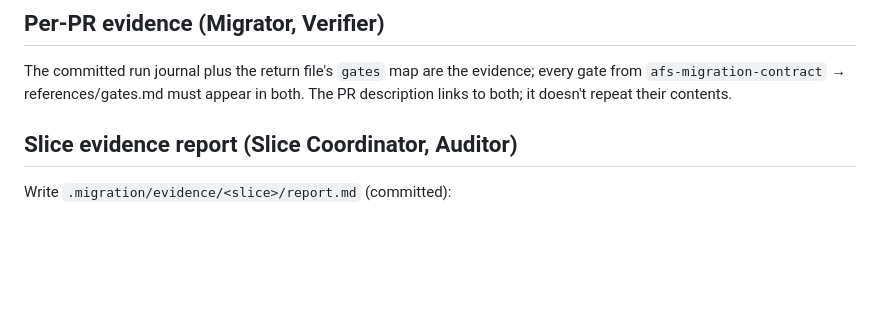
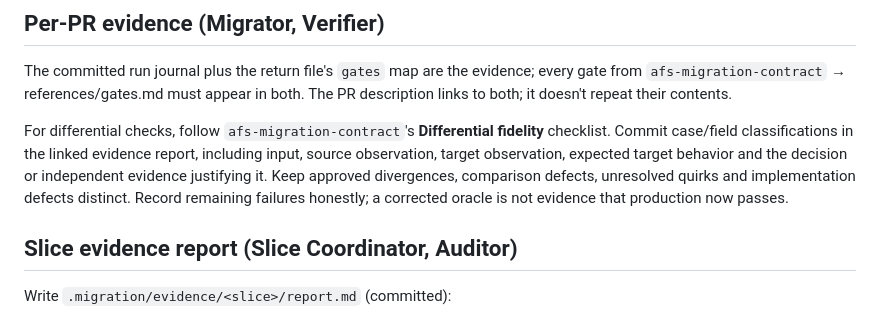
Before and after one commit to martins-vds/ai-factory-swarm, a Markdown page: skills/afs-evidence/SKILL.md, the part around the change. GitHub-like rendering; blank space fills up the shorter version.

Commit message:
Require decision-aware differential verification
Co-authored-by: Copilot <223556219+Copilot@users.noreply.github.com>

````diff
--- a/skills/afs-evidence/SKILL.md
+++ b/skills/afs-evidence/SKILL.md
@@ -42,6 +42,12 @@ The committed run journal plus the return file's `gates` map are the evidence; e
 `afs-migration-contract` → references/gates.md must appear in both. The PR description links to both; it
 doesn't repeat their contents.
 
+For differential checks, follow `afs-migration-contract`'s **Differential fidelity** checklist. Commit
+case/field classifications in the linked evidence report, including input, source observation,
+target observation, expected target behavior and the decision or independent evidence justifying it.
+Keep approved divergences, comparison defects, unresolved quirks and implementation defects distinct.
+Record remaining failures honestly; a corrected oracle is not evidence that production now passes.
+
 ## Slice evidence report (Slice Coordinator, Auditor)
 Write `.migration/evidence/<slice>/report.md` (committed):
 ```markdown
````
Also changed, not shown: agents/afs-verifier.agent.md (+6 -1 lines), 1 other file.
